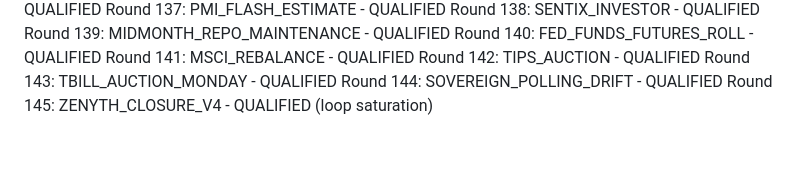
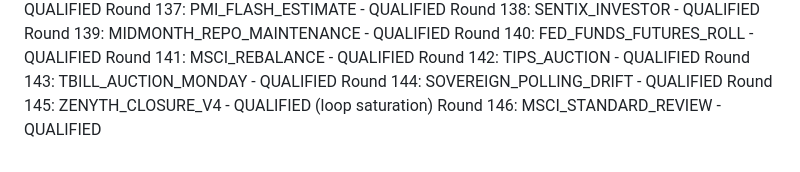
Before and after one commit to athenixai-lab/claude2, a Markdown page: zenyth-ideation/state/round_log.md, the part around the change. GitHub-like rendering.

Commit message:
Round 146: MSCI_STANDARD_REVIEW - QUALIFIED

```diff
--- a/zenyth-ideation/state/round_log.md
+++ b/zenyth-ideation/state/round_log.md
@@ -144,3 +144,4 @@ Round 142: TIPS_AUCTION - QUALIFIED
 Round 143: TBILL_AUCTION_MONDAY - QUALIFIED
 Round 144: SOVEREIGN_POLLING_DRIFT - QUALIFIED
 Round 145: ZENYTH_CLOSURE_V4 - QUALIFIED (loop saturation)
+Round 146: MSCI_STANDARD_REVIEW - QUALIFIED
```
Also changed, not shown: 1 other file.
